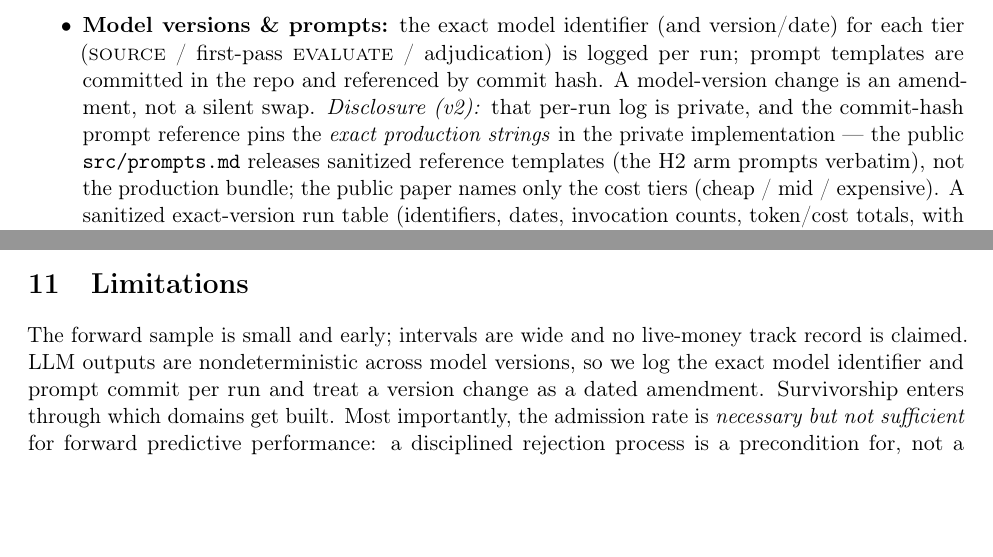
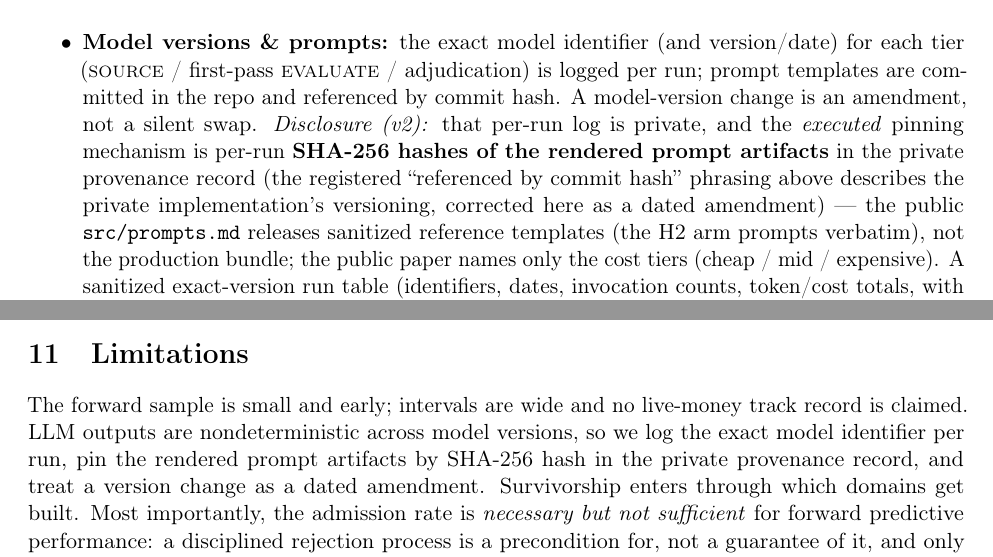
Before and after one commit to yixingz3/qpop, a LaTeX paper (research/paper/paper.tex): two parts of pages 17 and 29 of 33, joined at a grey line, cut so that both start at the same text, the shorter picture padded with empty space. Compiled offline with pdfLaTeX.

Commit message:
paper: v2 rev.7 — Block-14 provenance patch (B14-01..B14-03)
B14-01: executed prompt-pin mechanism stated everywhere — per-run
SHA-256 hashes of rendered prompt artifacts in the private provenance
record. Paper Implementation-Details Disclosure(v2) rewritten (the
registered 'referenced by commit hash' bullet retained with its dated
in-place correction); Limitations 'prompt commit per run' -> SHA-256
artifact pinning; prompts.md header 'pinned by commit hash' -> SHA-256
rendered-artifact hashes.
B14-02: run_manifest schema top-level description now scopes the
contract explicitly — public adopter/synthetic-fixture manifest
(prompt_commit required for adopters' own pins); the paper's private
production provenance record is a separate format pinning prompt
artifacts by SHA-256.
B14-03: SUBMISSION rev.6 row now names 154c0af.
Build 33pp / 0 undefined / 0 overfull; tests 66 passed, 1 skipped;
B14 acceptance sweeps: only the registered bullet + dated corrections
retain commit-hash phrasing.

Co-Authored-By: Claude Fable 5 <noreply@anthropic.com>

```diff
--- a/research/paper/paper.tex
+++ b/research/paper/paper.tex
@@ -1039,8 +1039,11 @@ additive amendment.
     each tier (\textsc{source} / first-pass \textsc{evaluate} / adjudication) is logged per run;
     prompt templates are committed in the repo and referenced by commit hash. A model-version
     change is an amendment, not a silent swap. \emph{Disclosure (v2):} that per-run log is
-    private, and the commit-hash prompt reference pins the \emph{exact production strings} in the
-    private implementation --- the public \texttt{src/prompts.md} releases sanitized reference
+    private, and the \emph{executed} pinning mechanism is per-run \textbf{SHA-256 hashes of the
+    rendered prompt artifacts} in the private provenance record (the registered
+    ``referenced by commit hash'' phrasing above describes the private implementation's
+    versioning, corrected here as a dated amendment) --- the public \texttt{src/prompts.md}
+    releases sanitized reference
     templates (the H2 arm prompts verbatim), not the production bundle; the public paper names
     only the cost tiers (cheap / mid / expensive). A sanitized
     exact-version run table (identifiers, dates, invocation counts, token/cost totals, with
@@ -1742,8 +1745,9 @@ investment analysis or advice.
 
 \section{Limitations}
 The forward sample is small and early; intervals are wide and no live-money track record is claimed.
-LLM outputs are nondeterministic across model versions, so we log the exact model identifier and
-prompt commit per run and treat a version change as a dated amendment. Survivorship enters through
+LLM outputs are nondeterministic across model versions, so we log the exact model identifier per
+run, pin the rendered prompt artifacts by SHA-256 hash in the private provenance record, and treat
+a version change as a dated amendment. Survivorship enters through
 which domains get built. Most importantly, the admission rate is \emph{necessary but not sufficient}
 for forward predictive performance: a disciplined rejection process is a precondition for, not a
 guarantee of it, and only the pre-registered forward log can establish that. Finally, a screening engine's
```
Also changed, not shown: research/paper/SUBMISSION.md (+1 -1 lines), src/prompts.md (+2 -1 lines), research/paper/paper.pdf, 1 other file.
